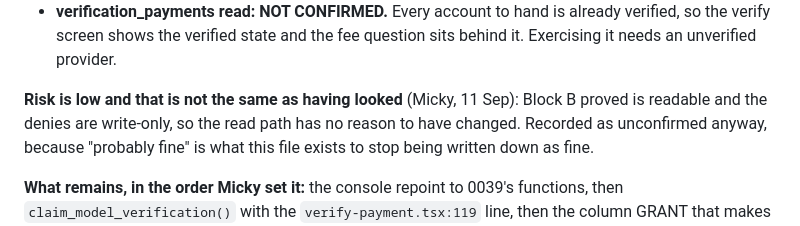
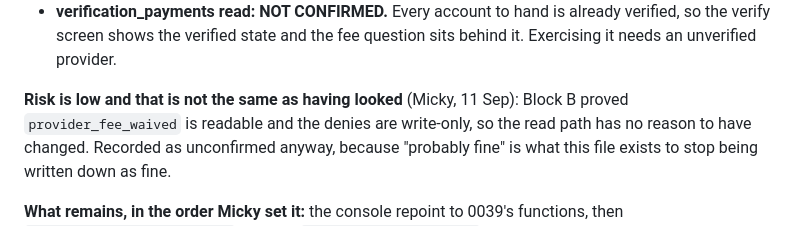
Before and after one commit to mickeebee89/Guinea-pig, a Markdown page: audit-records-vs-reality.md, the part around the change. GitHub-like rendering.

Commit message:
Restore a token bash ate out of d2401d4
The audit text was written with an inline heredoc inside a double-quoted bash
string, so the backticks around provider_fee_waived were read as command
substitution and the token was replaced with nothing: 'Block B proved  is
readable'. Committed that way.

Every line that commit added was re-read, not just the one that errored -
nothing else was mangled.

This is the quoting trap that made scratchpad Python files the rule earlier in
this session, and the rule was abandoned for one inline call.

Co-Authored-By: Claude Opus 5 <noreply@anthropic.com>

```diff
--- a/audit-records-vs-reality.md
+++ b/audit-records-vs-reality.md
@@ -1937,7 +1937,7 @@ because a guard that refused that would break ordinary profile saves.
   sits behind it. Exercising it needs an unverified provider.
 
 **Risk is low and that is not the same as having looked** (Micky, 11 Sep): Block B
-proved  is readable and the denies are write-only, so the
+proved `provider_fee_waived` is readable and the denies are write-only, so the
 read path has no reason to have changed. Recorded as unconfirmed anyway, because
 "probably fine" is what this file exists to stop being written down as fine.
 
```
